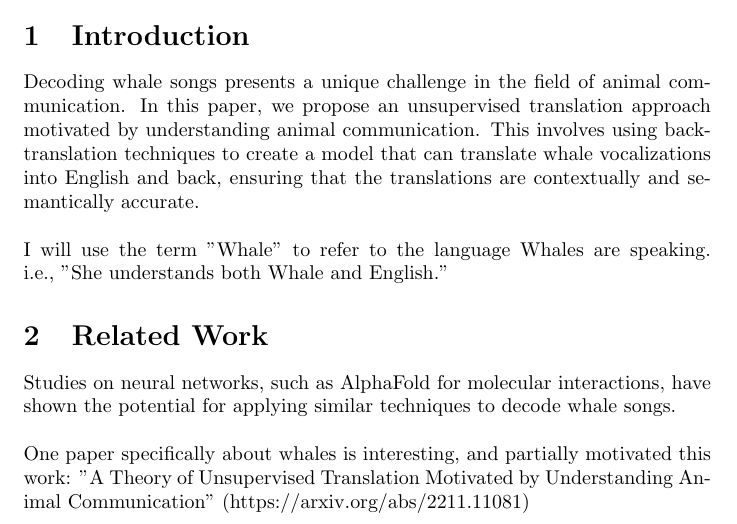
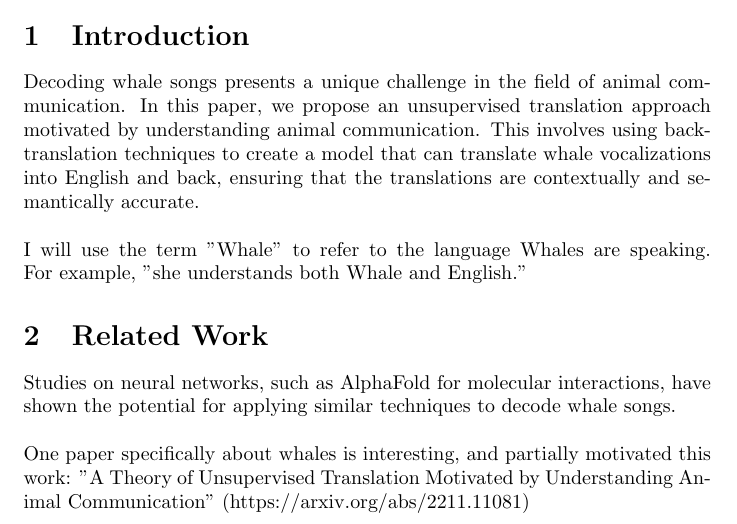
Before and after one commit to morganrivers/whale_translation, a LaTeX paper (tex/paper.tex): part of page 1 of 6, cut so that both start at the same text. Compiled offline with pdfLaTeX.

Commit message:
testing workflow

```diff
--- a/tex/paper.tex
+++ b/tex/paper.tex
@@ -27,7 +27,7 @@ This paper suggests a novel method for decoding whale songs using backtranslatio
 
 \section{Introduction}
 Decoding whale songs presents a unique challenge in the field of animal communication. In this paper, we propose an unsupervised translation approach motivated by understanding animal communication. This involves using backtranslation techniques to create a model that can translate whale vocalizations into English and back, ensuring that the translations are contextually and semantically accurate.\\ \\
-I will use the term "Whale" to refer to the language Whales are speaking. i.e., "She understands both Whale and English."
+I will use the term "Whale" to refer to the language Whales are speaking. For example, "she understands both Whale and English."
 
 \section{Related Work}
 Studies on neural networks, such as AlphaFold for molecular interactions, have shown the potential for applying similar techniques to decode whale songs. \\ \\
```
